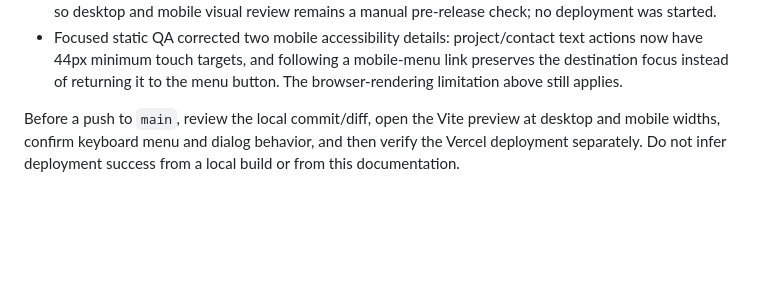
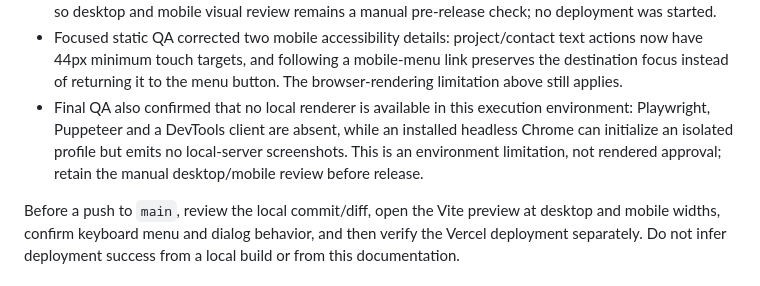
Before and after one commit to Nithish-kumar-git/Nithish-Portfolio, a Markdown page: docs/PORTFOLIO_HANDOFF.md, the part around the change. GitHub-like rendering; blank space fills up the shorter version.

Commit message:
docs: record visual QA limitation

```diff
--- a/docs/PORTFOLIO_HANDOFF.md
+++ b/docs/PORTFOLIO_HANDOFF.md
@@ -31,6 +31,11 @@ dark, component-heavy presentation with a premium light-first interface.
   text actions now have 44px minimum touch targets, and following a mobile-menu
   link preserves the destination focus instead of returning it to the menu
   button. The browser-rendering limitation above still applies.
+- Final QA also confirmed that no local renderer is available in this execution
+  environment: Playwright, Puppeteer and a DevTools client are absent, while an
+  installed headless Chrome can initialize an isolated profile but emits no
+  local-server screenshots. This is an environment limitation, not rendered
+  approval; retain the manual desktop/mobile review before release.
 
 Before a push to `main`, review the local commit/diff, open the Vite preview at
 desktop and mobile widths, confirm keyboard menu and dialog behavior, and then
```
